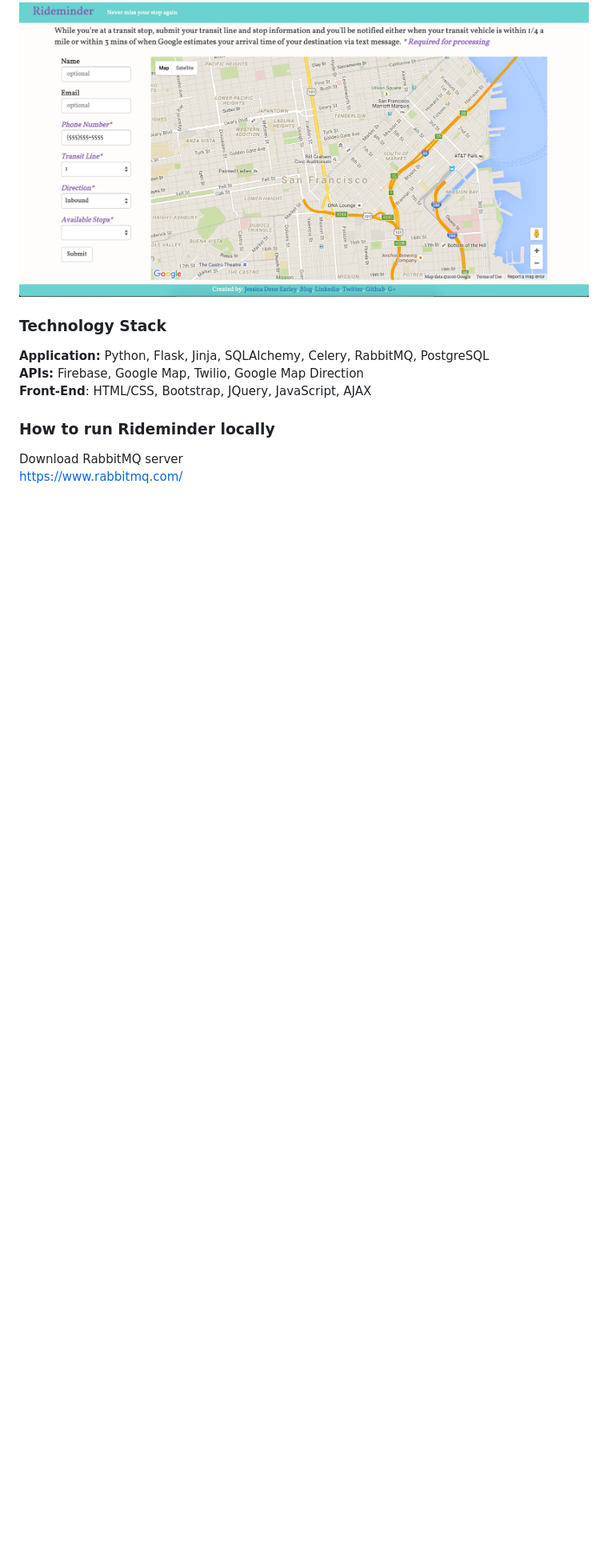
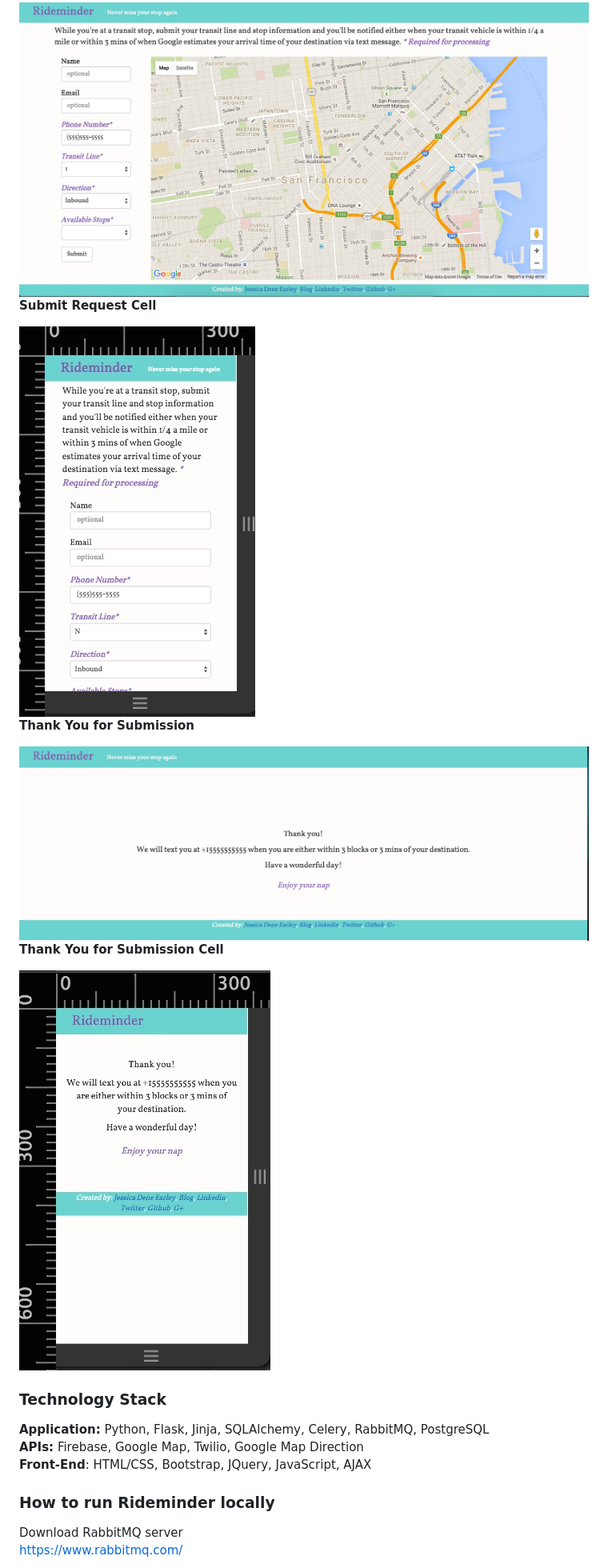
Before and after one commit to chatasweetie/Rideminder, a Markdown page: README.md, the part around the change. Shown: that part at 80% size. Rendered like a GitHub page; pictures changed too: static/rideminder-cell.jpg (added), static/thank-you.jpg (added), static/thankyou-cell.jpg (added); blank space fills up the shorter version.

Commit message:
added photos of thank you page and cell

```diff
--- a/README.md
+++ b/README.md
@@ -23,6 +23,18 @@ The Celery worker (celery is an asynchronous task queue/job queue based on distr
 **Submit Request**
 
 <img src="static/rideminder_new_color.jpg">
+
+**Submit Request Cell**
+
+<img src="static/rideminder-cell.jpg">
+
+**Thank You for Submission**
+
+<img src="static/thank-you.jpg">
+
+**Thank You for Submission Cell**
+
+<img src="static/thankyou-cell.jpg">
 
 
 ### Technology Stack
```
Also changed, not shown: 2 other files.
